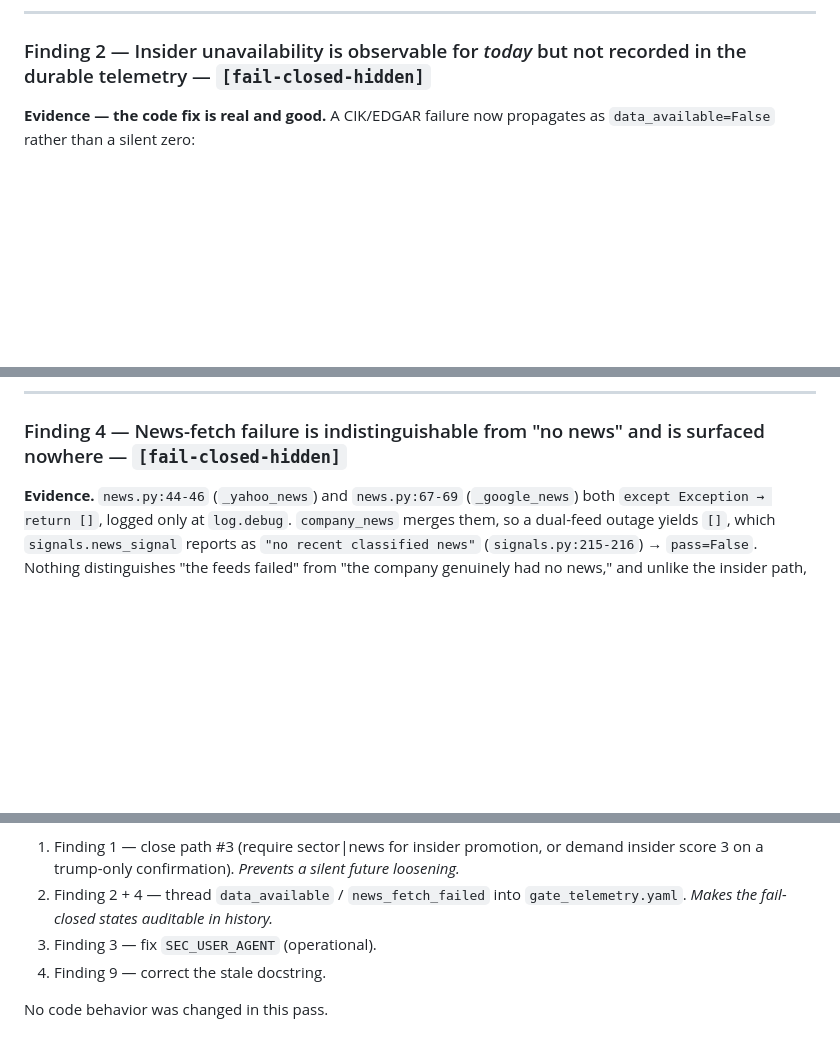
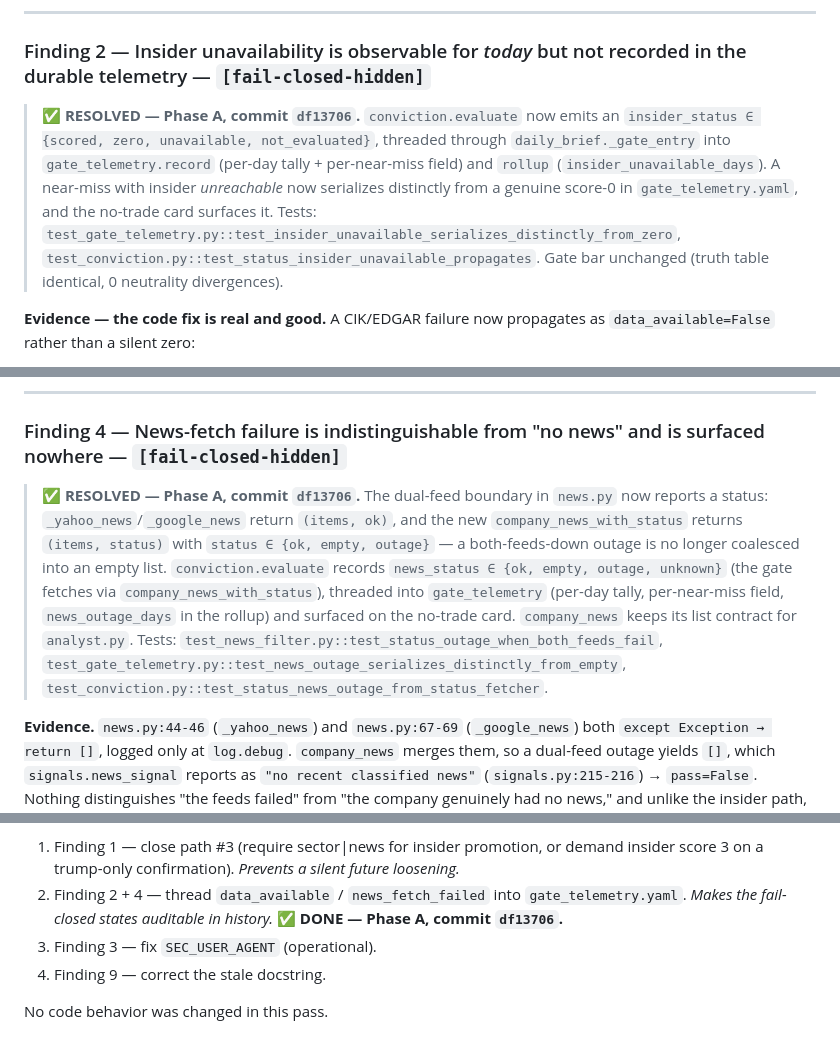
Before and after one commit to htbot34/PortfolioManagment, a Markdown page: RECOMMENDATION_AUDIT_VERIFICATION.md, 3 parts joined by grey strips. Rendered like a GitHub page; blank space fills up the shorter version.

Commit message:
docs: mark findings #2 and #4 resolved by Phase A (df13706)
https://claude.ai/code/session_01CzMFHWputVZwgZ9uaCm7jq

```diff
--- a/RECOMMENDATION_AUDIT_VERIFICATION.md
+++ b/RECOMMENDATION_AUDIT_VERIFICATION.md
@@ -146,6 +146,16 @@ confirmation is trump. Either keeps #1/#2 intact and closes #3.
 
 ### Finding 2 — Insider unavailability is observable for *today* but not recorded in the durable telemetry — `[fail-closed-hidden]`
 
+> **✅ RESOLVED — Phase A, commit `df13706`.** `conviction.evaluate` now emits an
+> `insider_status ∈ {scored, zero, unavailable, not_evaluated}`, threaded through
+> `daily_brief._gate_entry` into `gate_telemetry.record` (per-day tally + per-near-miss
+> field) and `rollup` (`insider_unavailable_days`). A near-miss with insider
+> *unreachable* now serializes distinctly from a genuine score-0 in
+> `gate_telemetry.yaml`, and the no-trade card surfaces it. Tests:
+> `test_gate_telemetry.py::test_insider_unavailable_serializes_distinctly_from_zero`,
+> `test_conviction.py::test_status_insider_unavailable_propagates`. Gate bar unchanged
+> (truth table identical, 0 neutrality divergences).
+
 **Evidence — the code fix is real and good.** A CIK/EDGAR failure now propagates
 as `data_available=False` rather than a silent zero:
 - `filings.py:119-136` — `_ticker_to_cik()` raises `CIKLookupError` when there's
@@ -226,6 +236,19 @@ is the right behavior — do **not** paper over it.
 ---
 
 ### Finding 4 — News-fetch failure is indistinguishable from "no news" and is surfaced nowhere — `[fail-closed-hidden]`
+
+> **✅ RESOLVED — Phase A, commit `df13706`.** The dual-feed boundary in `news.py`
+> now reports a status: `_yahoo_news`/`_google_news` return `(items, ok)`, and the
+> new `company_news_with_status` returns `(items, status)` with
+> `status ∈ {ok, empty, outage}` — a both-feeds-down outage is no longer coalesced
+> into an empty list. `conviction.evaluate` records `news_status ∈ {ok, empty, outage,
+> unknown}` (the gate fetches via `company_news_with_status`), threaded into
+> `gate_telemetry` (per-day tally, per-near-miss field, `news_outage_days` in the
+> rollup) and surfaced on the no-trade card. `company_news` keeps its list contract
+> for `analyst.py`. Tests:
+> `test_news_filter.py::test_status_outage_when_both_feeds_fail`,
+> `test_gate_telemetry.py::test_news_outage_serializes_distinctly_from_empty`,
+> `test_conviction.py::test_status_news_outage_from_status_fetcher`.
 
 **Evidence.** `news.py:44-46` (`_yahoo_news`) and `news.py:67-69`
 (`_google_news`) both `except Exception → return []`, logged only at
@@ -406,6 +429,7 @@ instrumentation fixes even though neither lowers the bar.
    future loosening.*
 2. Finding 2 + 4 — thread `data_available` / `news_fetch_failed` into
    `gate_telemetry.yaml`. *Makes the fail-closed states auditable in history.*
+   **✅ DONE — Phase A, commit `df13706`.**
 3. Finding 3 — fix `SEC_USER_AGENT` (operational).
 4. Finding 9 — correct the stale docstring.
 
```
